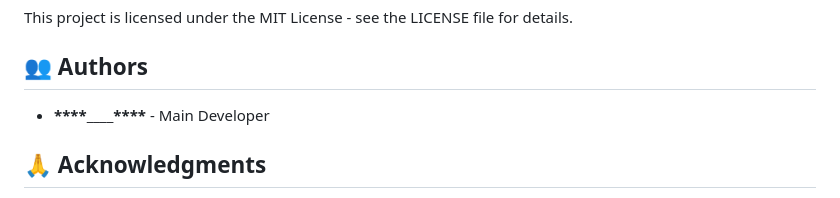
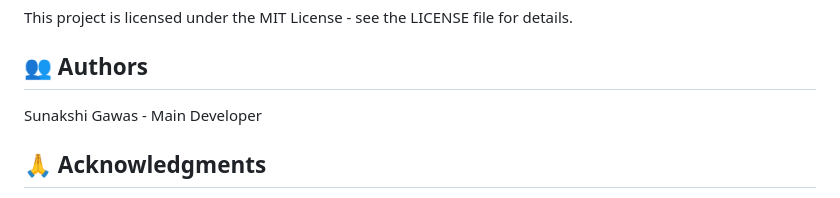
Before and after one commit to sunakshi-gawas/Sign-Lanuage-App, a Markdown page: README.md, the part around the change. Rendered like a GitHub page.

Commit message:
Update author name in README.md

```diff
--- a/README.md
+++ b/README.md
@@ -362,7 +362,7 @@ This project is licensed under the MIT License - see the LICENSE file for detail
 
 ## 👥 Authors
 
-- **\*\*\*\***\_\_\_\_**\*\*\*\*** - Main Developer
+Sunakshi Gawas - Main Developer
 
 ## 🙏 Acknowledgments
 
```
